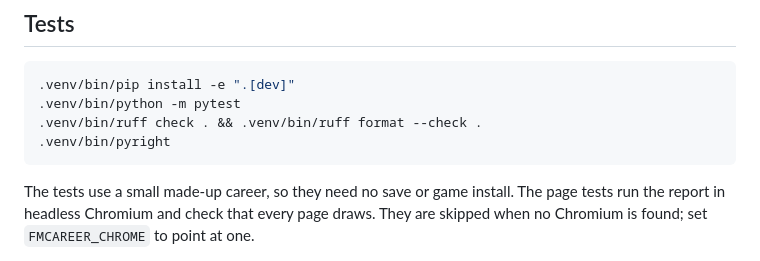
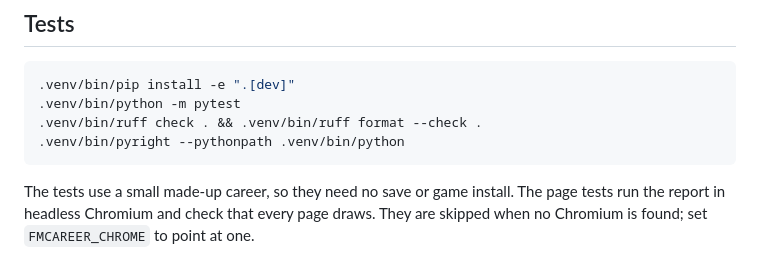
Before and after one commit to karl0ss/fmcareer, a Markdown page: README.md, the part around the change. GitHub-like rendering.

Commit message:
README: run pyright against the project venv
Co-Authored-By: Claude Opus 5.5 <noreply@anthropic.com>
Claude-Session: https://claude.ai/code/session_01NqqFor9wKhZwr4DkRSrQjb

````diff
--- a/README.md
+++ b/README.md
@@ -178,7 +178,7 @@ release. A local build: `pip install ".[images,build]"` then `python packaging/b
 .venv/bin/pip install -e ".[dev]"
 .venv/bin/python -m pytest
 .venv/bin/ruff check . && .venv/bin/ruff format --check .
-.venv/bin/pyright
+.venv/bin/pyright --pythonpath .venv/bin/python
 ```
 
 The tests use a small made-up career, so they need no save or game install. The page
````
